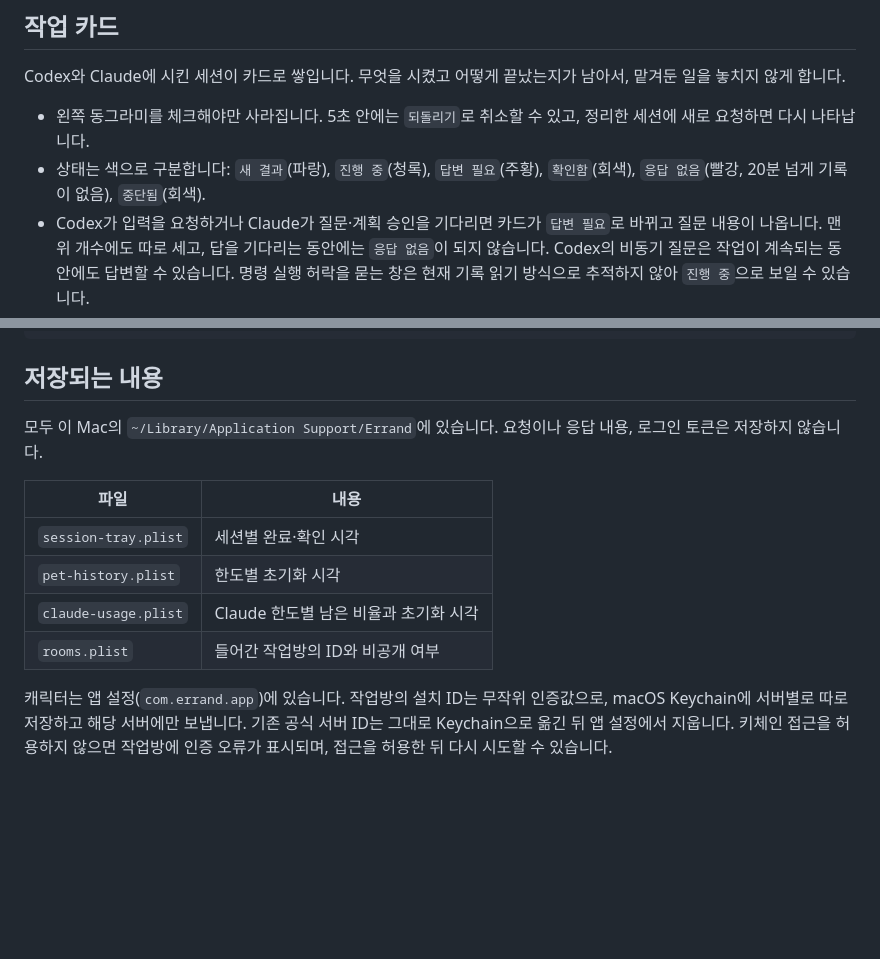
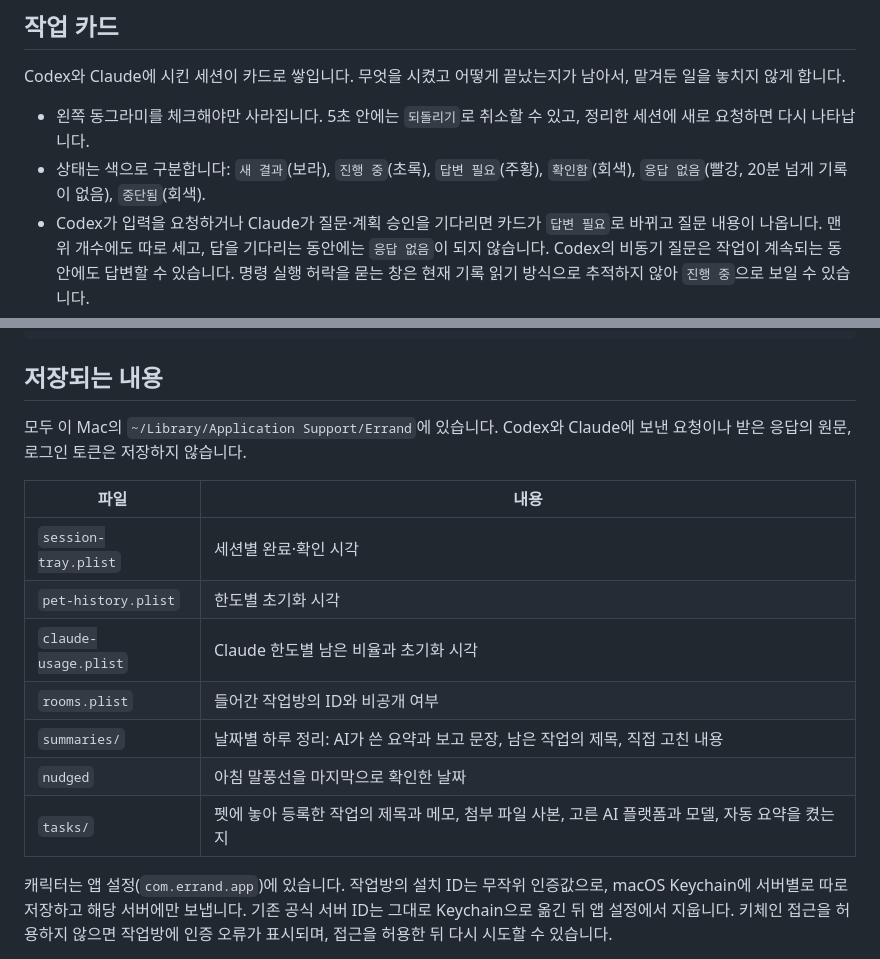
Before and after one commit to ghdcksgml1/errand, a Markdown page: docs/guide.md, 2 parts joined by grey strips. GitHub-like rendering; blank space fills up the shorter version.

```diff
--- a/docs/guide.md
+++ b/docs/guide.md
@@ -29,7 +29,7 @@ Errand를 쓰는 데 필요한 내용입니다. 설치는 [README](../README.md)
 Codex와 Claude에 시킨 세션이 카드로 쌓입니다. 무엇을 시켰고 어떻게 끝났는지가 남아서, 맡겨둔 일을 놓치지 않게 합니다.
 
 - 왼쪽 동그라미를 체크해야만 사라집니다. 5초 안에는 `되돌리기`로 취소할 수 있고, 정리한 세션에 새로 요청하면 다시 나타납니다.
-- 상태는 색으로 구분합니다: `새 결과`(파랑), `진행 중`(청록), `답변 필요`(주황), `확인함`(회색), `응답 없음`(빨강, 20분 넘게 기록이 없음), `중단됨`(회색).
+- 상태는 색으로 구분합니다: `새 결과`(보라), `진행 중`(초록), `답변 필요`(주황), `확인함`(회색), `응답 없음`(빨강, 20분 넘게 기록이 없음), `중단됨`(회색).
 - Codex가 입력을 요청하거나 Claude가 질문·계획 승인을 기다리면 카드가 `답변 필요`로 바뀌고 질문 내용이 나옵니다. 맨 위 개수에도 따로 세고, 답을 기다리는 동안에는 `응답 없음`이 되지 않습니다. Codex의 비동기 질문은 작업이 계속되는 동안에도 답변할 수 있습니다. 명령 실행 허락을 묻는 창은 현재 기록 읽기 방식으로 추적하지 않아 `진행 중`으로 보일 수 있습니다.
 - 카드를 누르면 그 대화가 Codex나 Claude에서 바로 열립니다.
 - Codex의 서브 에이전트와 Claude의 하위 작업은 부모 카드 안에 줄로 들어갑니다. 줄을 누르면 그 세션이 열리고, 줄의 동그라미로 그 작업만 정리합니다. 위 카드를 체크하면 `확인함`인 줄은 함께 사라지고, 나머지 줄은 따로 카드가 됩니다. Codex의 내부 승인 검토용 에이전트는 표시하지 않습니다.
@@ -111,7 +111,7 @@ rm "$HOME/Library/LaunchAgents/com.errand.login.plist"
 
 ## 저장되는 내용
 
-모두 이 Mac의 `~/Library/Application Support/Errand`에 있습니다. 요청이나 응답 내용, 로그인 토큰은 저장하지 않습니다.
+모두 이 Mac의 `~/Library/Application Support/Errand`에 있습니다. Codex와 Claude에 보낸 요청이나 받은 응답의 원문, 로그인 토큰은 저장하지 않습니다.
 
 | 파일 | 내용 |
 | --- | --- |
@@ -119,5 +119,8 @@ rm "$HOME/Library/LaunchAgents/com.errand.login.plist"
 | `pet-history.plist` | 한도별 초기화 시각 |
 | `claude-usage.plist` | Claude 한도별 남은 비율과 초기화 시각 |
 | `rooms.plist` | 들어간 작업방의 ID와 비공개 여부 |
+| `summaries/` | 날짜별 하루 정리: AI가 쓴 요약과 보고 문장, 남은 작업의 제목, 직접 고친 내용 |
+| `nudged` | 아침 말풍선을 마지막으로 확인한 날짜 |
+| `tasks/` | 펫에 놓아 등록한 작업의 제목과 메모, 첨부 파일 사본, 고른 AI 플랫폼과 모델, 자동 요약을 켰는지 |
 
 캐릭터는 앱 설정(`com.errand.app`)에 있습니다. 작업방의 설치 ID는 무작위 인증값으로, macOS Keychain에 서버별로 따로 저장하고 해당 서버에만 보냅니다. 기존 공식 서버 ID는 그대로 Keychain으로 옮긴 뒤 앱 설정에서 지웁니다. 키체인 접근을 허용하지 않으면 작업방에 인증 오류가 표시되며, 접근을 허용한 뒤 다시 시도할 수 있습니다.
```
Also changed, not shown: README.md (+32 -9 lines), docs/images/character-records.png (added), docs/images/records.png (added), docs/images/simple.png (added), 1 other file.
